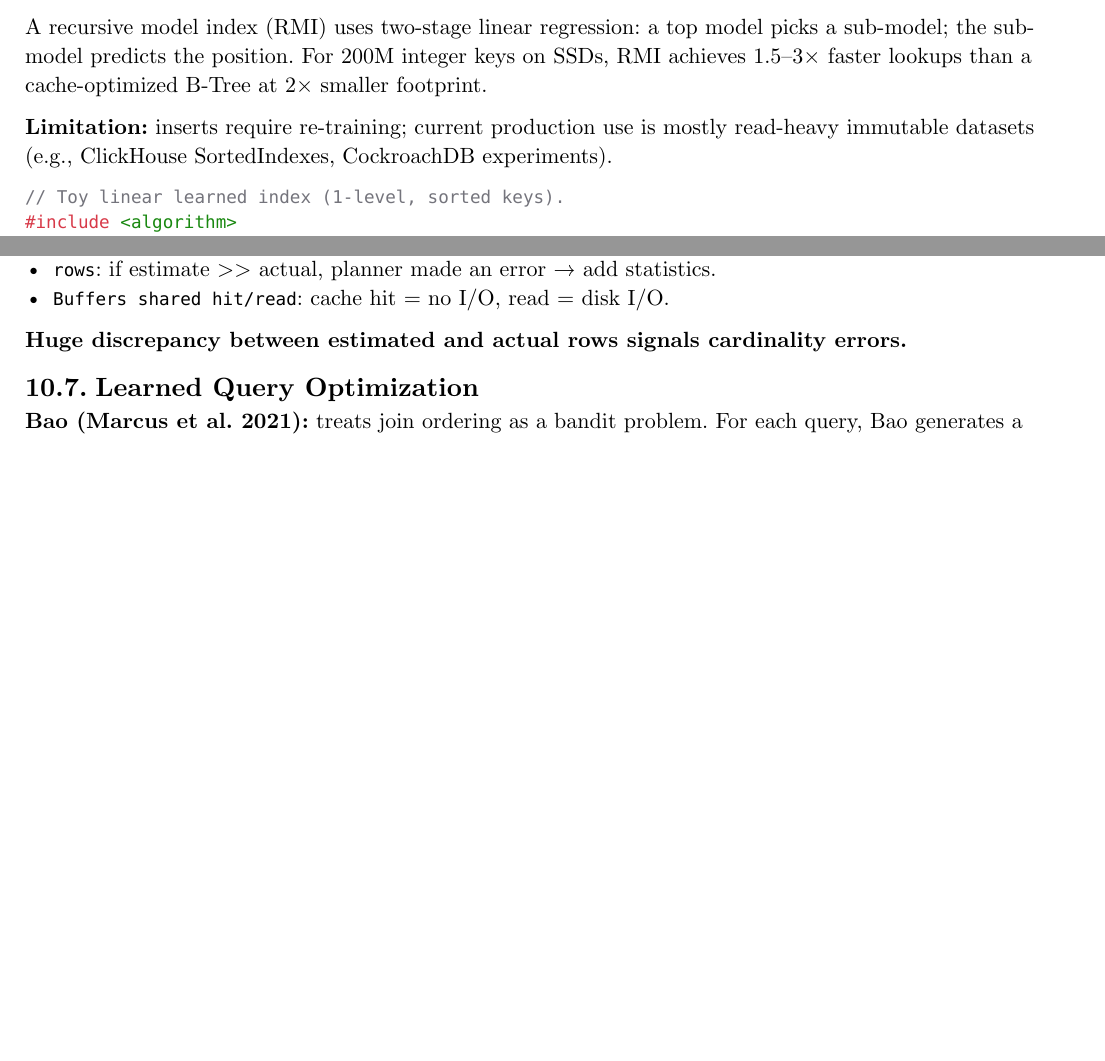
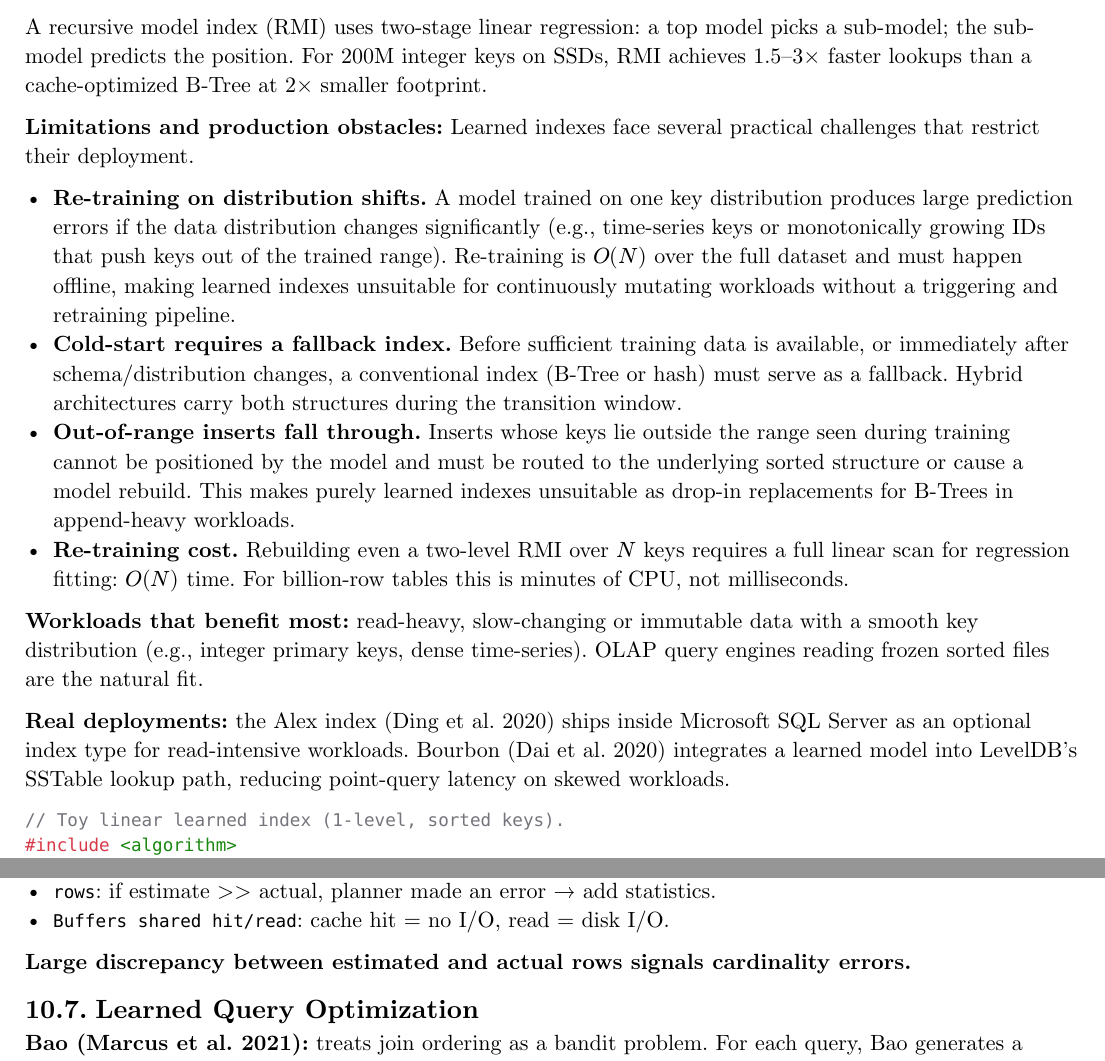
Before and after one commit to poyea/grimoire, a Typst document (database.typ, which reads database/query-optimization.typ, database/storage-engines.typ): two parts of pages 22 and 52 of 170 before the commit and two parts of pages 22 and 53 of 171 after it, joined at a grey line, cut so that both start at the same text, the shorter picture padded with empty space. Compiled offline with Typst 0.15.

Commit message:
database: fix informal wording; expand learned index limitations

````diff
--- a/database/query-optimization.typ
+++ b/database/query-optimization.typ
@@ -186,7 +186,7 @@ Key numbers:
 - `rows`: if estimate >> actual, planner made an error → add statistics.
 - `Buffers shared hit/read`: cache hit = no I/O, read = disk I/O.
 
-*Huge discrepancy between estimated and actual rows signals cardinality errors.*
+*Large discrepancy between estimated and actual rows signals cardinality errors.*
 
 == Learned Query Optimization
 
--- a/database/storage-engines.typ
+++ b/database/storage-engines.typ
@@ -245,7 +245,16 @@ Key → f(key) → predicted position ± error bound
 
 A recursive model index (RMI) uses two-stage linear regression: a top model picks a sub-model; the sub-model predicts the position. For 200M integer keys on SSDs, RMI achieves 1.5–3× faster lookups than a cache-optimized B-Tree at 2× smaller footprint.
 
-*Limitation:* inserts require re-training; current production use is mostly read-heavy immutable datasets (e.g., ClickHouse SortedIndexes, CockroachDB experiments).
+*Limitations and production obstacles:* Learned indexes face several practical challenges that restrict their deployment.
+
+- *Re-training on distribution shifts.* A model trained on one key distribution produces large prediction errors if the data distribution changes significantly (e.g., time-series keys or monotonically growing IDs that push keys out of the trained range). Re-training is $O(N)$ over the full dataset and must happen offline, making learned indexes unsuitable for continuously mutating workloads without a triggering and retraining pipeline.
+- *Cold-start requires a fallback index.* Before sufficient training data is available, or immediately after schema/distribution changes, a conventional index (B-Tree or hash) must serve as a fallback. Hybrid architectures carry both structures during the transition window.
+- *Out-of-range inserts fall through.* Inserts whose keys lie outside the range seen during training cannot be positioned by the model and must be routed to the underlying sorted structure or cause a model rebuild. This makes purely learned indexes unsuitable as drop-in replacements for B-Trees in append-heavy workloads.
+- *Re-training cost.* Rebuilding even a two-level RMI over $N$ keys requires a full linear scan for regression fitting: $O(N)$ time. For billion-row tables this is minutes of CPU, not milliseconds.
+
+*Workloads that benefit most:* read-heavy, slow-changing or immutable data with a smooth key distribution (e.g., integer primary keys, dense time-series). OLAP query engines reading frozen sorted files are the natural fit.
+
+*Real deployments:* the Alex index (Ding et al. 2020) ships inside Microsoft SQL Server as an optional index type for read-intensive workloads. Bourbon (Dai et al. 2020) integrates a learned model into LevelDB's SSTable lookup path, reducing point-query latency on skewed workloads.
 
 ```cpp
 // Toy linear learned index (1-level, sorted keys).
````
